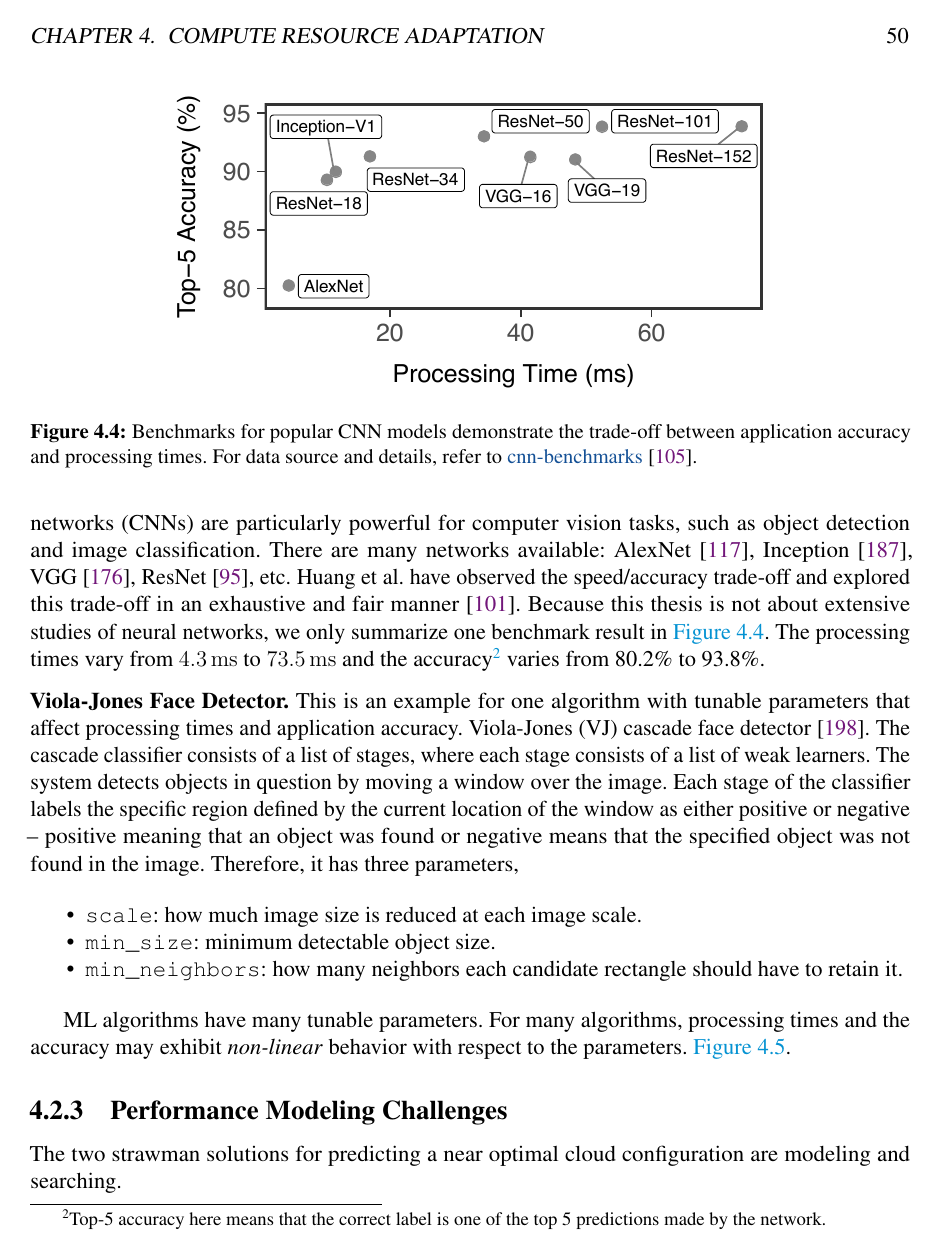
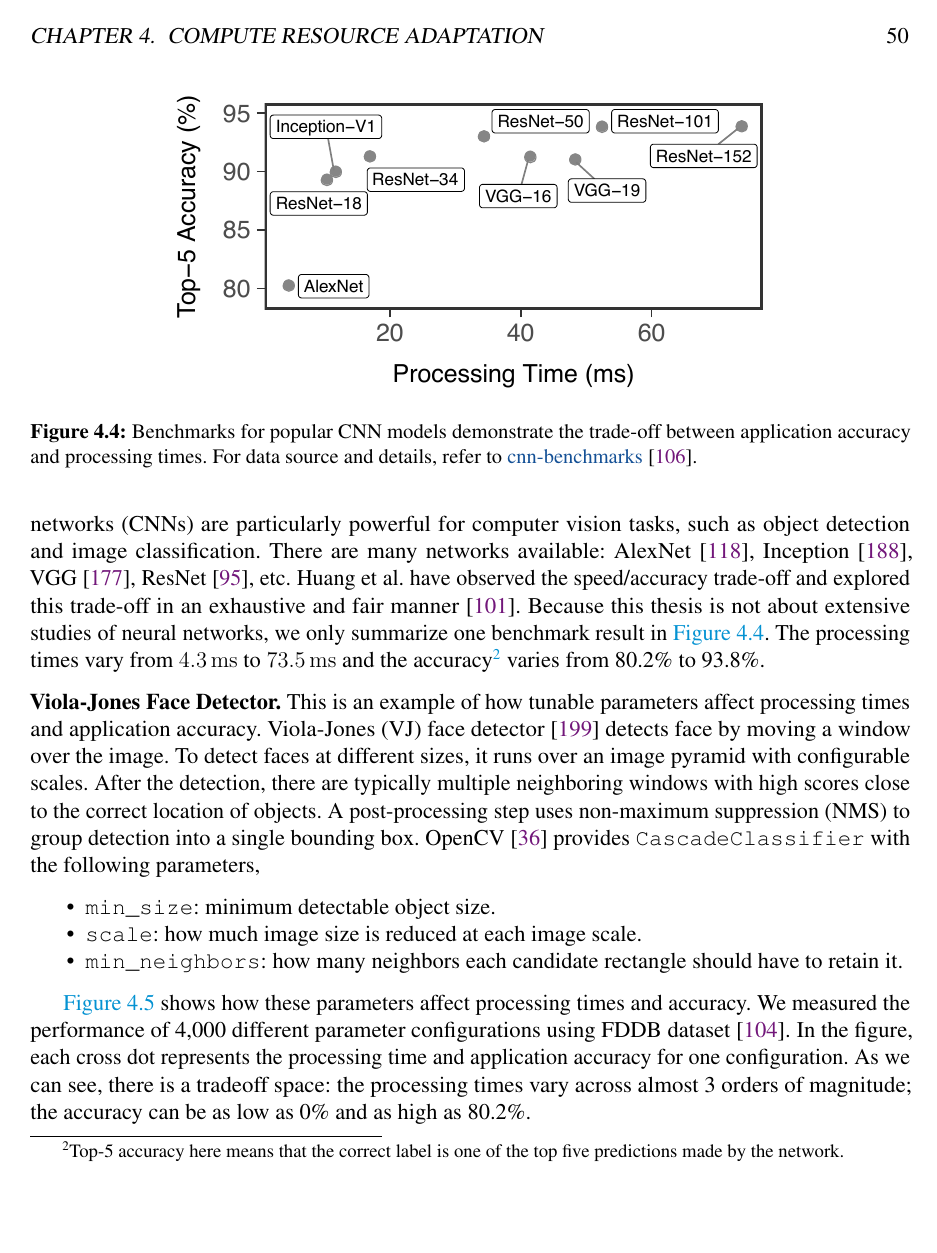
Before and after one commit to nebgnahz/thesis, a LaTeX thesis (thesis.tex, which reads brt/motivation.tex): page 60 of 92. Compiled offline with pdfLaTeX.

Commit message:
brt accuracy tradeoff done

```diff
--- a/brt/motivation.tex
+++ b/brt/motivation.tex
@@ -136,26 +136,23 @@ exhaustive and fair manner~\cite{huang2016speed}. Because this thesis is not
 about extensive studies of neural networks, we only summarize one benchmark
 result in \autoref{fig:cnn-tradeoff}. The processing times vary from
 \SI{4.3}{\ms} to \SI{73.5}{\ms} and the accuracy\footnote{Top-5 accuracy here
-  means that the correct label is one of the top 5 predictions made by the
+  means that the correct label is one of the top five predictions made by the
   network.} varies from 80.2\% to 93.8\%.
 
-\para{Viola-Jones Face Detector.} This is an example for one algorithm with
-tunable parameters that affect processing times and application
-accuracy. Viola-Jones (VJ) cascade face detector~\cite{viola2001rapid}. The
-cascade classifier consists of a list of stages, where each stage consists of a
-list of weak learners.  The system detects objects in question by moving a
-window over the image.  Each stage of the classifier labels the specific region
-defined by the current location of the window as either positive or negative –
-positive meaning that an object was found or negative means that the specified
-object was not found in the image.  Therefore, it has three parameters,
+\para{Viola-Jones Face Detector.} This is an example of how tunable parameters
+affect processing times and application accuracy. Viola-Jones (VJ) face
+detector~\cite{viola2001rapid} detects face by moving a window over the image.
+To detect faces at different sizes, it runs over an image pyramid with
+configurable scales. After the detection, there are typically multiple
+neighboring windows with high scores close to the correct location of objects.
+A post-processing step uses non-maximum suppression (NMS) to group detection
+into a single bounding box. OpenCV~\cite{opencvlibrary} provides
+\texttt{CascadeClassifier} with the following parameters,
 
-\begin{itemize}[noitemsep, topsep=5pt]
+\begin{itemize}[noitemsep, topsep=0pt]
+\item \texttt{min\_size}: minimum detectable object size.
 \item \texttt{scale}: how much image size is reduced at each image scale.
-\item \texttt{min\_size}: minimum detectable object size.
 \item \texttt{min\_neighbors}: how many neighbors each candidate rectangle should
   have to retain it.
 \end{itemize}
 
-ML algorithms have many tunable parameters. For many algorithms, processing
-times and the accuracy may exhibit \textit{non-linear} behavior with respect to
-the parameters. \autoref{fig:vj-tradeoff}.
@@ -170,6 +168,19 @@ the parameters. \autoref{fig:vj-tradeoff}.
+\autoref{fig:vj-tradeoff} shows how these parameters affect processing times and
+accuracy. We measured the performance of 4,000 different parameter
+configurations using FDDB dataset~\cite{jain2010fddb}. In the figure, each cross
+dot represents the processing time and application accuracy for one
+configuration. As we can see, there is a tradeoff space: the processing times
+vary across almost 3 orders of magnitude; the accuracy can be as low as 0\% and
+as high as 80.2\%.
+
+% scale factor: 1.01..0.05..1.46 (10)
+% min neighbors: 0..1..19
+% min size: 0..10..190
 
 \subsection{Performance Modeling Challenges}
 \label{sec:challenges}
 
 The two strawman solutions for predicting a near optimal cloud configuration are
 modeling and searching.
+
+To understand each parameter's impact, we highlight
```
Also changed, not shown: awstream/profiling.tex (+0 -1 lines), thesis.bib (+9 -0 lines), brt/motivation.tex (14 more changed lines).
